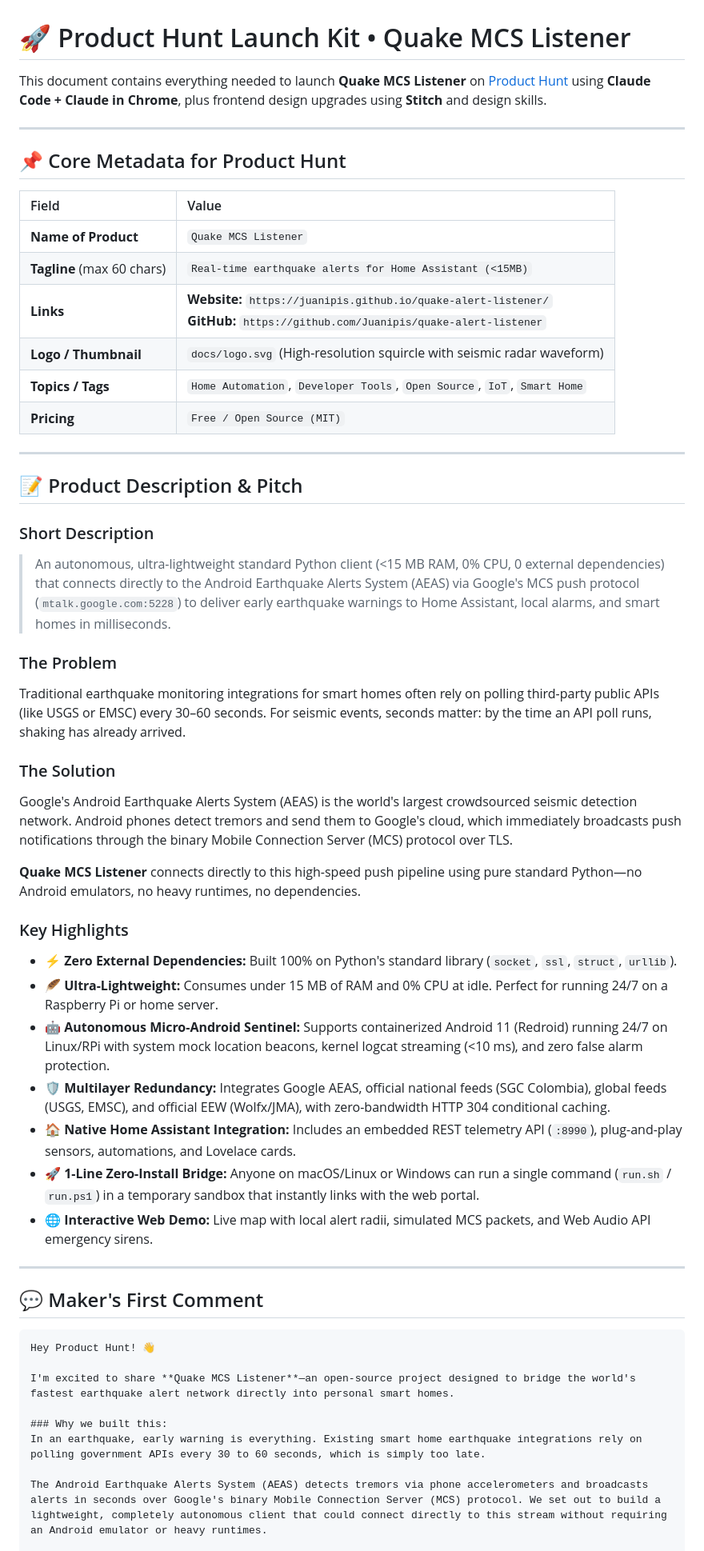
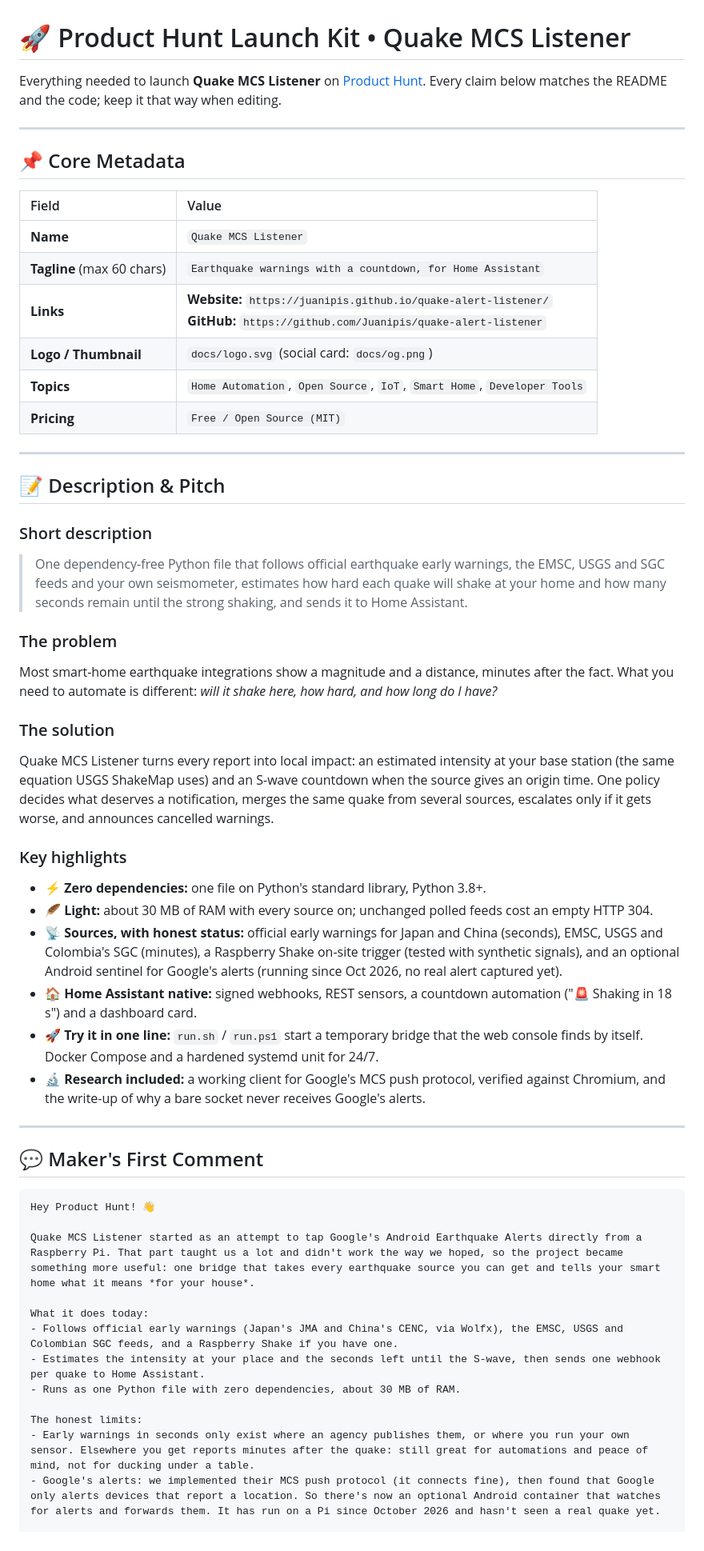
Before and after one commit to Juanipis/quake-alert-listener, a Markdown page: PRODUCT_HUNT_LAUNCH.md, the part around one of its changes. Shown at 80% size. Drawn GitHub-style.

Commit message:
docs(launch): Product Hunt kit that matches the product
Co-Authored-By: Claude Opus 5.5 <noreply@anthropic.com>

````diff
--- a/PRODUCT_HUNT_LAUNCH.md
+++ b/PRODUCT_HUNT_LAUNCH.md
@@ -1,43 +1,40 @@
 # 🚀 Product Hunt Launch Kit • Quake MCS Listener
 
-This document contains everything needed to launch **Quake MCS Listener** on [Product Hunt](https://www.producthunt.com/posts/new) using **Claude Code + Claude in Chrome**, plus frontend design upgrades using **Stitch** and design skills.
+Everything needed to launch **Quake MCS Listener** on [Product Hunt](https://www.producthunt.com/posts/new). Every claim below matches the README and the code; keep it that way when editing.
 
 ---
 
-## 📌 Core Metadata for Product Hunt
+## 📌 Core Metadata
 
 | Field | Value |
 | :--- | :--- |
-| **Name of Product** | `Quake MCS Listener` |
-| **Tagline** (max 60 chars) | `Real-time earthquake alerts for Home Assistant (<15MB)` |
+| **Name** | `Quake MCS Listener` |
+| **Tagline** (max 60 chars) | `Earthquake warnings with a countdown, for Home Assistant` |
 | **Links** | **Website:** `https://juanipis.github.io/quake-alert-listener/`<br>**GitHub:** `https://github.com/Juanipis/quake-alert-listener` |
-| **Logo / Thumbnail** | `docs/logo.svg` (High-resolution squircle with seismic radar waveform) |
-| **Topics / Tags** | `Home Automation`, `Developer Tools`, `Open Source`, `IoT`, `Smart Home` |
+| **Logo / Thumbnail** | `docs/logo.svg` (social card: `docs/og.png`) |
+| **Topics** | `Home Automation`, `Open Source`, `IoT`, `Smart Home`, `Developer Tools` |
 | **Pricing** | `Free / Open Source (MIT)` |
 
 ---
 
-## 📝 Product Description & Pitch
+## 📝 Description & Pitch
 
-### Short Description
-> An autonomous, ultra-lightweight standard Python client (<15 MB RAM, 0% CPU, 0 external dependencies) that connects directly to the Android Earthquake Alerts System (AEAS) via Google's MCS push protocol (`mtalk.google.com:5228`) to deliver early earthquake warnings to Home Assistant, local alarms, and smart homes in milliseconds.
+### Short description
+> One dependency-free Python file that follows official earthquake early warnings, the EMSC, USGS and SGC feeds and your own seismometer, estimates how hard each quake will shake at your home and how many seconds remain until the strong shaking, and sends it to Home Assistant.
 
-### The Problem
-Traditional earthquake monitoring integrations for smart homes often rely on polling third-party public APIs (like USGS or EMSC) every 30–60 seconds. For seismic events, seconds matter: by the time an API poll runs, shaking has already arrived.
+### The problem
+Most smart-home earthquake integrations show a magnitude and a distance, minutes after the fact. What you need to automate is different: *will it shake here, how hard, and how long do I have?*
 
-### The Solution
-Google's Android Earthquake Alerts System (AEAS) is the world's largest crowdsourced seismic detection network. Android phones detect tremors and send them to Google's cloud, which immediately broadcasts push notifications through the binary Mobile Connection Server (MCS) protocol over TLS.
+### The solution
+Quake MCS Listener turns every report into local impact: an estimated intensity at your base station (the same equation USGS ShakeMap uses) and an S-wave countdown when the source gives an origin time. One policy decides what deserves a notification, merges the same quake from several sources, escalates only if it gets worse, and announces cancelled warnings.
 
-**Quake MCS Listener** connects directly to this high-speed push pipeline using pure standard Python—no Android emulators, no heavy runtimes, no dependencies.
-
-### Key Highlights
-- **⚡ Zero External Dependencies:** Built 100% on Python's standard library (`socket`, `ssl`, `struct`, `urllib`).
-- **🪶 Ultra-Lightweight:** Consumes under 15 MB of RAM and 0% CPU at idle. Perfect for running 24/7 on a Raspberry Pi or home server.
-- **🤖 Autonomous Micro-Android Sentinel:** Supports containerized Android 11 (Redroid) running 24/7 on Linux/RPi with system mock location beacons, kernel logcat streaming (<10 ms), and zero false alarm protection.
-- **🛡️ Multilayer Redundancy:** Integrates Google AEAS, official national feeds (SGC Colombia), global feeds (USGS, EMSC), and official EEW (Wolfx/JMA), with zero-bandwidth HTTP 304 conditional caching.
-- **🏠 Native Home Assistant Integration:** Includes an embedded REST telemetry API (`:8990`), plug-and-play sensors, automations, and Lovelace cards.
-- **🚀 1-Line Zero-Install Bridge:** Anyone on macOS/Linux or Windows can run a single command (`run.sh` / `run.ps1`) in a temporary sandbox that instantly links with the web portal.
-- **🌐 Interactive Web Demo:** Live map with local alert radii, simulated MCS packets, and Web Audio API emergency sirens.
+### Key highlights
+- **⚡ Zero dependencies:** one file on Python's standard library, Python 3.8+.
+- **🪶 Light:** about 30 MB of RAM with every source on; unchanged polled feeds cost an empty HTTP 304.
+- **📡 Sources, with honest status:** official early warnings for Japan and China (seconds), EMSC, USGS and Colombia's SGC (minutes), a Raspberry Shake on-site trigger (tested with synthetic signals), and an optional Android sentinel for Google's alerts (running since Oct 2026, no real alert captured yet).
+- **🏠 Home Assistant native:** signed webhooks, REST sensors, a countdown automation ("🚨 Shaking in 18 s") and a dashboard card.
+- **🚀 Try it in one line:** `run.sh` / `run.ps1` start a temporary bridge that the web console finds by itself. Docker Compose and a hardened systemd unit for 24/7.
+- **🔬 Research included:** a working client for Google's MCS push protocol, verified against Chromium, and the write-up of why a bare socket never receives Google's alerts.
 
 ---
 
@@ -46,10 +43,14 @@ Google's Android Earthquake Alerts System (AEAS) is the world's largest crowdsou
 ```markdown
 Hey Product Hunt! 👋
 
-I'm excited to share **Quake MCS Listener**—an open-source project designed to bridge the world's fastest earthquake alert network directly into personal smart homes.
+Quake MCS Listener started as an attempt to tap Google's Android Earthquake Alerts directly from a Raspberry Pi. That part taught us a lot and didn't work the way we hoped, so the project became something more useful: one bridge that takes every earthquake source you can get and tells your smart home what it means *for your house*.
 
-### Why we built this:
-In an earthquake, early warning is everything. Existing smart home earthquake integrations rely on polling government APIs every 30 to 60 seconds, which is simply too late.
+What it does today:
+- Follows official early warnings (Japan's JMA and China's CENC, via Wolfx), the EMSC, USGS and Colombian SGC feeds, and a Raspberry Shake if you have one.
+- Estimates the intensity at your place and the seconds left until the S-wave, then sends one webhook per quake to Home Assistant.
+- Runs as one Python file with zero dependencies, about 30 MB of RAM.
 
-The Android Earthquake Alerts System (AEAS) detects tremors via phone accelerometers and broadcasts alerts in seconds over Google's binary Mobile Connection Server (MCS) protocol. We set out to build a lightweight, completely autonomous client that could connect directly to this stream without requiring an Android emulator or heavy runtimes.
+The honest limits:
+- Early warnings in seconds only exist where an agency publishes them, or where you run your own sensor. Elsewhere you get reports minutes after the quake: still great for automations and peace of mind, not for ducking under a table.
+- Google's alerts: we implemented their MCS push protocol (it connects fine), then found that Google only alerts devices that report a location. So there's now an optional Android container that watches for alerts and forwards them. It has run on a Pi since October 2026 and hasn't seen a real quake yet.
 
````
Also changed, not shown: other parts of PRODUCT_HUNT_LAUNCH.md (+8 -29 lines).
